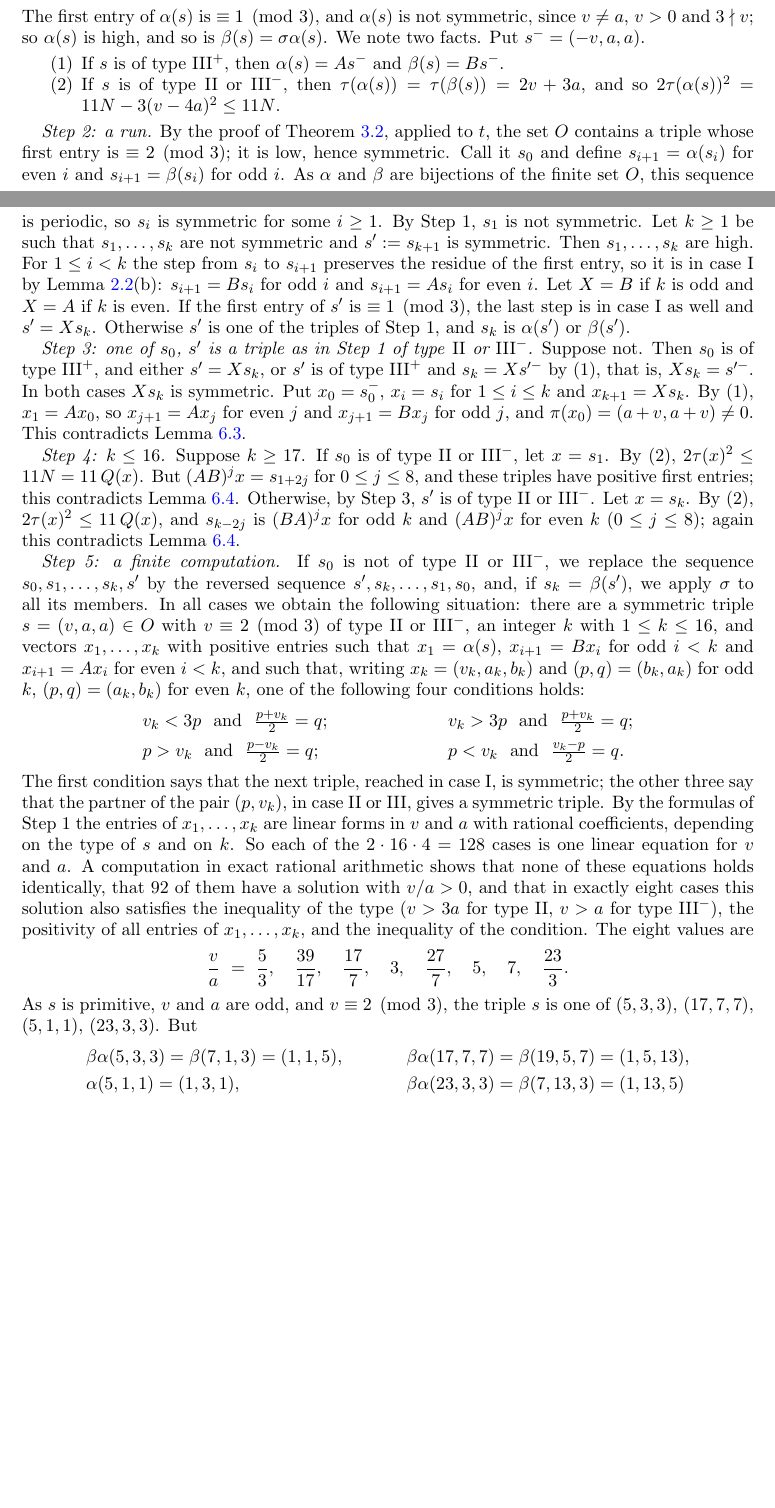
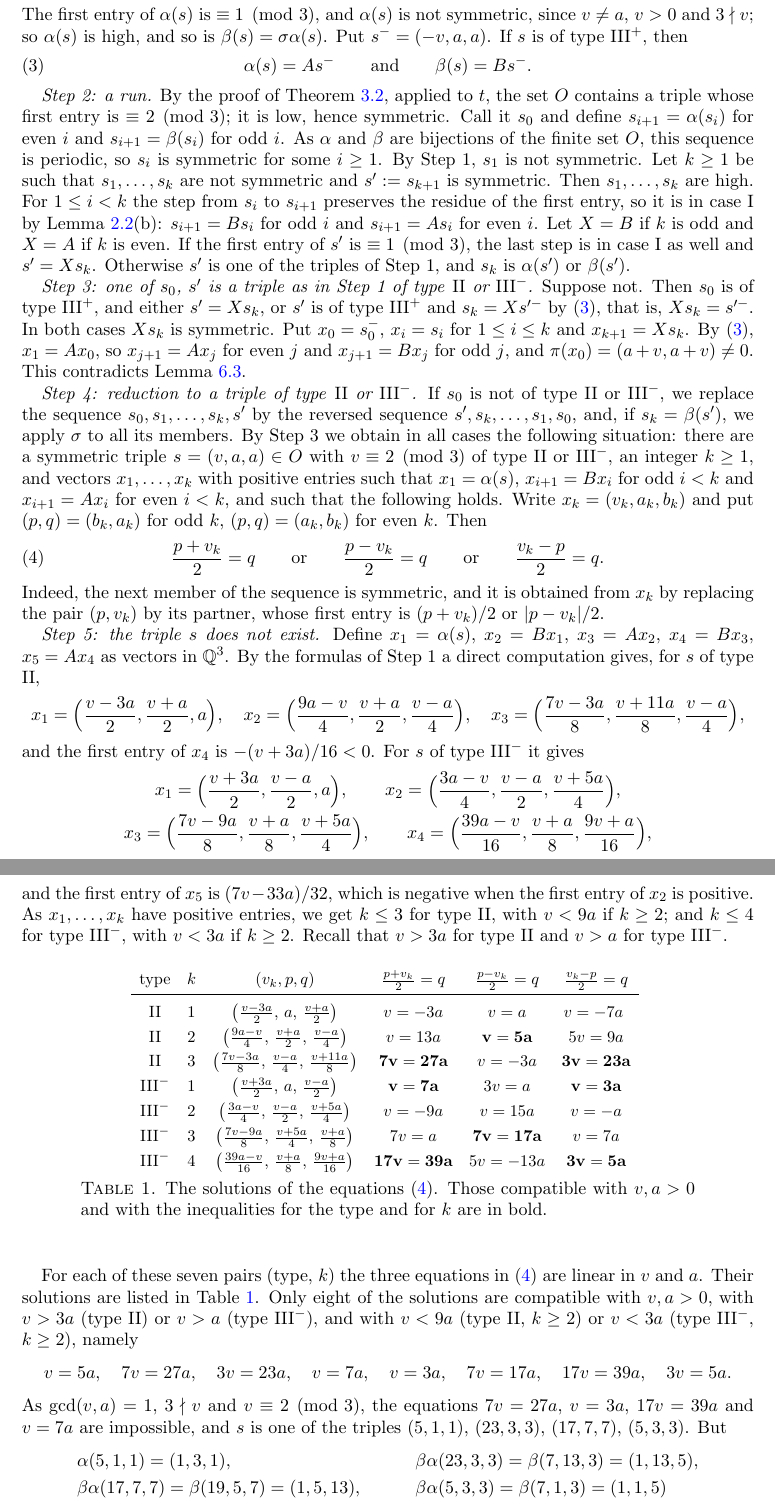
Before and after one commit to inosven/triangular-pentagonal-sums, a LaTeX paper (paper/main.tex): two parts of pages 13 and 14 of 16, joined at a grey line, cut so that both start at the same text, the shorter picture padded with empty space. Compiled offline with pdfLaTeX.

Commit message:
Section 6 by hand: explicit x_1..x_5 and a table of 21 linear equations
The proof of Theorem 6.1 no longer uses the nine-point lemma or a computer:
a run from a symmetric triple of type II or III- has at most 3 resp. 4 members.
check/symmetric.py now checks the formulas and Table 1.

Co-Authored-By: Claude Fable 5.2 <noreply@anthropic.com>
Claude-Session: https://claude.ai/code/session_01QgNWiXDXXnfDETFrjr8wMD

```diff
--- a/paper/main.tex
+++ b/paper/main.tex
@@ -814,11 +782,10 @@ We say that $s$ is of \emph{type} II if $(a,v)$ is in case~II, of type $\mathrm{
 \alpha(s)=\Bigl(\frac{v-3a}{2},\frac{a+v}{2},a\Bigr),\qquad \Bigl(\frac{3a+v}{2},\frac{a-v}{2},a\Bigr),\qquad \Bigl(\frac{3a+v}{2},\frac{v-a}{2},a\Bigr).
 \]
 The first entry of $\alpha(s)$ is $\equiv 1\pmod 3$, and $\alpha(s)$ is not symmetric, since $v\ne a$, $v>0$ and $3\nmid v$; so $\alpha(s)$ is high, and so is $\beta(s)=\sigma\alpha(s)$.
-We note two facts. Put $s^-=(-v,a,a)$.
-\begin{enumerate}
-\item[(1)] If $s$ is of type $\mathrm{III}^+$, then $\alpha(s)=As^-$ and $\beta(s)=Bs^-$.
-\item[(2)] If $s$ is of type II or $\mathrm{III}^-$, then $\tau(\alpha(s))=\tau(\beta(s))=2v+3a$, and so $2\tau(\alpha(s))^2=11N-3(v-4a)^2\le 11N$.
-\end{enumerate}
+Put $s^-=(-v,a,a)$. If $s$ is of type $\mathrm{III}^+$, then
+\begin{equation}\label{eq:minus}
+\alpha(s)=As^-\qquad\text{and}\qquad \beta(s)=Bs^- .
+\end{equation}
 
 \emph{Step 2: a run.} By the proof of Theorem~\ref{thm:A}, applied to $t$, the set $O$ contains a triple whose first entry is $\equiv 2\pmod 3$; it is low, hence symmetric.
 Call it $s_0$ and define $s_{i+1}=\alpha(s_i)$ for even $i$ and $s_{i+1}=\beta(s_i)$ for odd $i$. As $\alpha$ and $\beta$ are bijections of the finite set $O$, this sequence is periodic,
@@ -829,36 +796,63 @@ If the first entry of $s'$ is $\equiv 1\pmod 3$, the last step is in case~I as w
 Otherwise $s'$ is one of the triples of Step~1, and $s_k$ is $\alpha(s')$ or $\beta(s')$.
 
 \emph{Step 3: one of $s_0$, $s'$ is a triple as in Step~1 of type \textup{II} or $\mathrm{III}^-$.}
-Suppose not. Then $s_0$ is of type $\mathrm{III}^+$, and either $s'=Xs_k$, or $s'$ is of type $\mathrm{III}^+$ and $s_k=Xs'^-$ by (1), that is, $Xs_k=s'^-$.
-In both cases $Xs_k$ is symmetric. Put $x_0=s_0^-$, $x_i=s_i$ for $1\le i\le k$ and $x_{k+1}=Xs_k$. By (1), $x_1=Ax_0$, so $x_{j+1}=Ax_j$ for even $j$ and $x_{j+1}=Bx_j$ for odd $j$,
+Suppose not. Then $s_0$ is of type $\mathrm{III}^+$, and either $s'=Xs_k$, or $s'$ is of type $\mathrm{III}^+$ and $s_k=Xs'^-$ by \eqref{eq:minus}, that is, $Xs_k=s'^-$.
+In both cases $Xs_k$ is symmetric. Put $x_0=s_0^-$, $x_i=s_i$ for $1\le i\le k$ and $x_{k+1}=Xs_k$. By \eqref{eq:minus}, $x_1=Ax_0$, so $x_{j+1}=Ax_j$ for even $j$ and $x_{j+1}=Bx_j$ for odd $j$,
 and $\pi(x_0)=(a+v,a+v)\ne 0$. This contradicts Lemma~\ref{lem:val}.
 
-\emph{Step 4: $k\le 16$.} Suppose $k\ge 17$. If $s_0$ is of type II or $\mathrm{III}^-$, let $x=s_1$. By (2), $2\tau(x)^2\le 11N=11\,Q(x)$.
-But $(AB)^jx=s_{1+2j}$ for $0\le j\le 8$, and these triples have positive first entries; this contradicts Lemma~\ref{lem:nine}.
-Otherwise, by Step~3, $s'$ is of type II or $\mathrm{III}^-$. Let $x=s_k$. By (2), $2\tau(x)^2\le 11\,Q(x)$, and $s_{k-2j}$ is $(BA)^jx$ for odd $k$ and $(AB)^jx$ for even $k$ $(0\le j\le 8)$;
-again this contradicts Lemma~\ref{lem:nine}.
+\emph{Step 4: reduction to a triple of type \textup{II} or $\mathrm{III}^-$.}
+If $s_0$ is not of type II or $\mathrm{III}^-$, we replace the sequence $s_0,s_1,\dots,s_k,s'$ by the reversed sequence $s',s_k,\dots,s_1,s_0$,
+and, if $s_k=\beta(s')$, we apply $\sigma$ to all its members. By Step~3 we obtain in all cases the following situation:
+there are a symmetric triple $s=(v,a,a)\in O$ with $v\equiv 2\pmod 3$ of type II or $\mathrm{III}^-$, an integer $k\ge 1$, and vectors $x_1,\dots,x_k$ with positive entries such that
+$x_1=\alpha(s)$, $x_{i+1}=Bx_i$ for odd $i<k$ and $x_{i+1}=Ax_i$ for even $i<k$, and such that the following holds.
+Write $x_k=(v_k,a_k,b_k)$ and put $(p,q)=(b_k,a_k)$ for odd $k$, $(p,q)=(a_k,b_k)$ for even $k$. Then
+\begin{equation}\label{eq:end}
+\frac{p+v_k}{2}=q\qquad\text{or}\qquad \frac{p-v_k}{2}=q\qquad\text{or}\qquad \frac{v_k-p}{2}=q .
+\end{equation}
+Indeed, the next member of the sequence is symmetric, and it is obtained from $x_k$ by replacing the pair $(p,v_k)$ by its partner, whose first entry is $(p+v_k)/2$ or $|p-v_k|/2$.
 
-\emph{Step 5: a finite computation.} If $s_0$ is not of type II or $\mathrm{III}^-$, we replace the sequence $s_0,s_1,\dots,s_k,s'$ by the reversed sequence $s',s_k,\dots,s_1,s_0$,
-and, if $s_k=\beta(s')$, we apply $\sigma$ to all its members. In all cases we obtain the following situation:
-there are a symmetric triple $s=(v,a,a)\in O$ with $v\equiv 2\pmod 3$ of type II or $\mathrm{III}^-$, an integer $k$ with $1\le k\le 16$, and vectors $x_1,\dots,x_k$ with positive entries such that
-$x_1=\alpha(s)$, $x_{i+1}=Bx_i$ for odd $i<k$ and $x_{i+1}=Ax_i$ for even $i<k$, and such that, writing $x_k=(v_k,a_k,b_k)$ and $(p,q)=(b_k,a_k)$ for odd $k$, $(p,q)=(a_k,b_k)$ for even $k$,
-one of the following four conditions holds:
+\emph{Step 5: the triple $s$ does not exist.} Define $x_1=\alpha(s)$, $x_2=Bx_1$, $x_3=Ax_2$, $x_4=Bx_3$, $x_5=Ax_4$ as vectors in $\Q^3$. By the formulas of Step~1 a direct computation gives, for $s$ of type II,
+\[
+x_1=\Bigl(\frac{v-3a}{2},\frac{v+a}{2},a\Bigr),\quad
+x_2=\Bigl(\frac{9a-v}{4},\frac{v+a}{2},\frac{v-a}{4}\Bigr),\quad
+x_3=\Bigl(\frac{7v-3a}{8},\frac{v+11a}{8},\frac{v-a}{4}\Bigr),
+\]
+and the first entry of $x_4$ is $-(v+3a)/16<0$. For $s$ of type $\mathrm{III}^-$ it gives
+\begin{gather*}
+x_1=\Bigl(\frac{v+3a}{2},\frac{v-a}{2},a\Bigr),\qquad
+x_2=\Bigl(\frac{3a-v}{4},\frac{v-a}{2},\frac{v+5a}{4}\Bigr),\\
+x_3=\Bigl(\frac{7v-9a}{8},\frac{v+a}{8},\frac{v+5a}{4}\Bigr),\qquad
+x_4=\Bigl(\frac{39a-v}{16},\frac{v+a}{8},\frac{9v+a}{16}\Bigr),
+\end{gather*}
+and the first entry of $x_5$ is $(7v-33a)/32$, which is negative when the first entry of $x_2$ is positive.
+As $x_1,\dots,x_k$ have positive entries, we get $k\le 3$ for type II, with $v<9a$ if $k\ge 2$; and $k\le 4$ for type $\mathrm{III}^-$, with $v<3a$ if $k\ge 2$.
+Recall that $v>3a$ for type II and $v>a$ for type $\mathrm{III}^-$.
+
+\begin{table}[ht]
+\small\setlength{\tabcolsep}{5pt}
+\begin{tabular}{cccccc}
+type & $k$ & $(v_k,p,q)$ & $\tfrac{p+v_k}{2}=q$ & $\tfrac{p-v_k}{2}=q$ & $\tfrac{v_k-p}{2}=q$ \\[2pt] \hline
+II & $1$ & $\bigl(\tfrac{v-3a}{2},\,a,\,\tfrac{v+a}{2}\bigr)$ & $v=-3a$ & $v=a$ & $v=-7a$ \rule{0pt}{14pt}\\[3pt]
+II & $2$ & $\bigl(\tfrac{9a-v}{4},\,\tfrac{v+a}{2},\,\tfrac{v-a}{4}\bigr)$ & $v=13a$ & $\mathbf{v=5a}$ & $5v=9a$ \\[3pt]
+II & $3$ & $\bigl(\tfrac{7v-3a}{8},\,\tfrac{v-a}{4},\,\tfrac{v+11a}{8}\bigr)$ & $\mathbf{7v=27a}$ & $v=-3a$ & $\mathbf{3v=23a}$ \\[3pt]
+$\mathrm{III}^-$ & $1$ & $\bigl(\tfrac{v+3a}{2},\,a,\,\tfrac{v-a}{2}\bigr)$ & $\mathbf{v=7a}$ & $3v=a$ & $\mathbf{v=3a}$ \\[3pt]
+$\mathrm{III}^-$ & $2$ & $\bigl(\tfrac{3a-v}{4},\,\tfrac{v-a}{2},\,\tfrac{v+5a}{4}\bigr)$ & $v=-9a$ & $v=15a$ & $v=-a$ \\[3pt]
+$\mathrm{III}^-$ & $3$ & $\bigl(\tfrac{7v-9a}{8},\,\tfrac{v+5a}{4},\,\tfrac{v+a}{8}\bigr)$ & $7v=a$ & $\mathbf{7v=17a}$ & $v=7a$ \\[3pt]
+$\mathrm{III}^-$ & $4$ & $\bigl(\tfrac{39a-v}{16},\,\tfrac{v+a}{8},\,\tfrac{9v+a}{16}\bigr)$ & $\mathbf{17v=39a}$ & $5v=-13a$ & $\mathbf{3v=5a}$
+\end{tabular}
+\vspace{4pt}
+\caption{The solutions of the equations \eqref{eq:end}. Those compatible with $v,a>0$ and with the inequalities for the type and for $k$ are in bold.}\label{tab:eq}
+\end{table}
+For each of these seven pairs (type, $k$) the three equations in \eqref{eq:end} are linear in $v$ and $a$. Their solutions are listed in Table~\ref{tab:eq}.
+Only eight of the solutions are compatible with $v,a>0$, with $v>3a$ (type II) or $v>a$ (type $\mathrm{III}^-$), and with $v<9a$ (type II, $k\ge 2$) or $v<3a$ (type $\mathrm{III}^-$, $k\ge 2$), namely
+\[
+v=5a,\quad 7v=27a,\quad 3v=23a,\quad v=7a,\quad v=3a,\quad 7v=17a,\quad 17v=39a,\quad 3v=5a .
+\]
+As $\gcd(v,a)=1$, $3\nmid v$ and $v\equiv 2\pmod 3$, the equations $7v=27a$, $v=3a$, $17v=39a$ and $v=7a$ are impossible,
+and $s$ is one of the triples $(5,1,1)$, $(23,3,3)$, $(17,7,7)$, $(5,3,3)$. But
 \begin{align*}
-&v_k<3p \ \text{ and }\ \tfrac{p+v_k}{2}=q; && v_k>3p \ \text{ and }\ \tfrac{p+v_k}{2}=q;\\
-&p>v_k \ \text{ and }\ \tfrac{p-v_k}{2}=q; && p<v_k \ \text{ and }\ \tfrac{v_k-p}{2}=q .
-\end{align*}
-The first condition says that the next triple, reached in case~I, is symmetric; the other three say that the partner of the pair $(p,v_k)$, in case~II or~III, gives a symmetric triple.
-By the formulas of Step~1 the entries of $x_1,\dots,x_k$ are linear forms in $v$ and $a$ with rational coefficients, depending on the type of $s$ and on $k$.
-So each of the $2\cdot 16\cdot 4=128$ cases is one linear equation for $v$ and $a$.
-A computation in exact rational arithmetic shows that none of these equations holds identically, that $92$ of them have a solution with $v/a>0$,
-and that in exactly eight cases this solution also satisfies the inequality of the type ($v>3a$ for type II, $v>a$ for type $\mathrm{III}^-$), the positivity of all entries of $x_1,\dots,x_k$, and the inequality of the condition. The eight values are
-\[
-\frac va\ =\ \frac53,\quad \frac{39}{17},\quad \frac{17}{7},\quad 3,\quad \frac{27}{7},\quad 5,\quad 7,\quad \frac{23}{3}.
-\]
-As $s$ is primitive, $v$ and $a$ are odd, and $v\equiv 2\pmod 3$, the triple $s$ is one of $(5,3,3)$, $(17,7,7)$, $(5,1,1)$, $(23,3,3)$. But
-\begin{align*}
-&\beta\alpha(5,3,3)=\beta(7,1,3)=(1,1,5), &&\beta\alpha(17,7,7)=\beta(19,5,7)=(1,5,13),\\
-&\alpha(5,1,1)=(1,3,1), &&\beta\alpha(23,3,3)=\beta(7,13,3)=(1,13,5)
+&\alpha(5,1,1)=(1,3,1), &&\beta\alpha(23,3,3)=\beta(7,13,3)=(1,13,5),\\
+&\beta\alpha(17,7,7)=\beta(19,5,7)=(1,5,13), &&\beta\alpha(5,3,3)=\beta(7,1,3)=(1,1,5)
 \end{align*}
 are good triples in $O$. This contradiction proves the theorem.
 \end{proof}
```
Also changed, not shown: README.md, paper/main.pdf, paper/main.tex (50 more changed lines), 2 other files.
